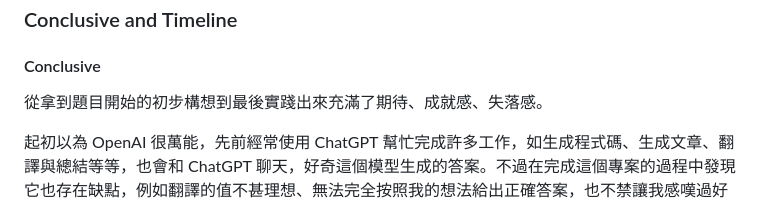
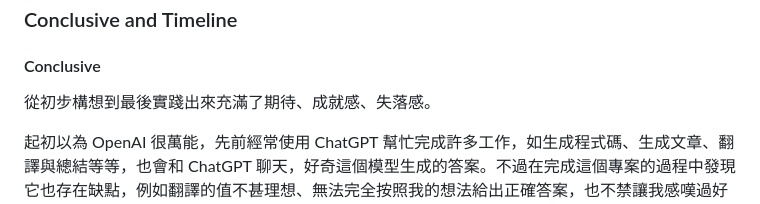
Before and after one commit to skyling0299/2023CyCraft_intern, a Markdown page: readme.md, the part around the change. Drawn GitHub-style.

```diff
--- a/readme.md
+++ b/readme.md
@@ -320,7 +320,7 @@
 
 #### Conclusive
 
-   從拿到題目開始的初步構想到最後實踐出來充滿了期待、成就感、失落感。
+   從初步構想到最後實踐出來充滿了期待、成就感、失落感。
 
    起初以為 OpenAI 很萬能，先前經常使用 ChatGPT 幫忙完成許多工作，如生成程式碼、生成文章、翻譯與總結等等，也會和 ChatGPT 聊天，好奇這個模型生成的答案。不過在完成這個專案的過程中發現它也存在缺點，例如翻譯的值不甚理想、無法完全按照我的想法給出正確答案，也不禁讓我感嘆過好幾次:「怎麼聽不懂我的話呢」。
 
```
